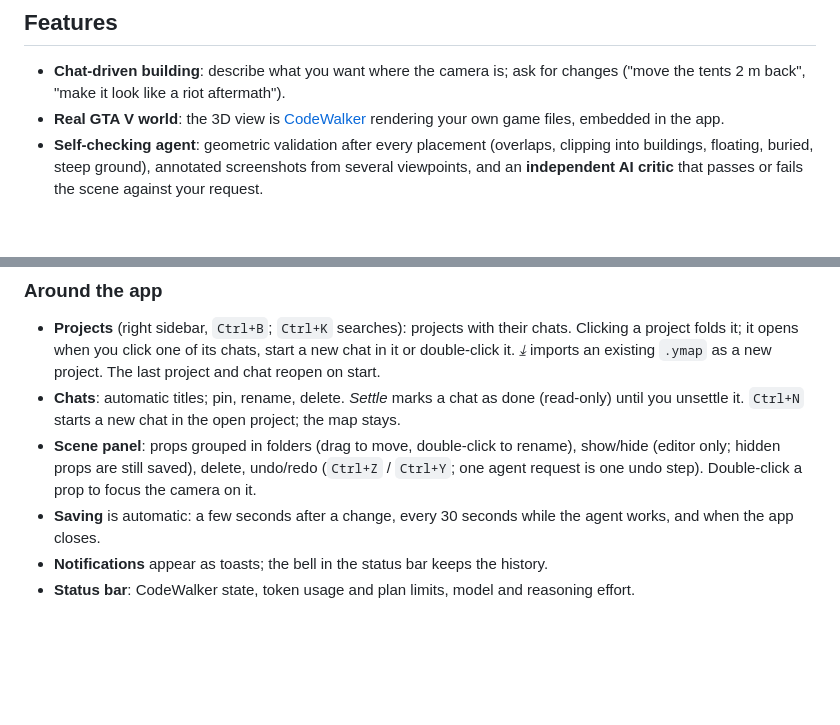
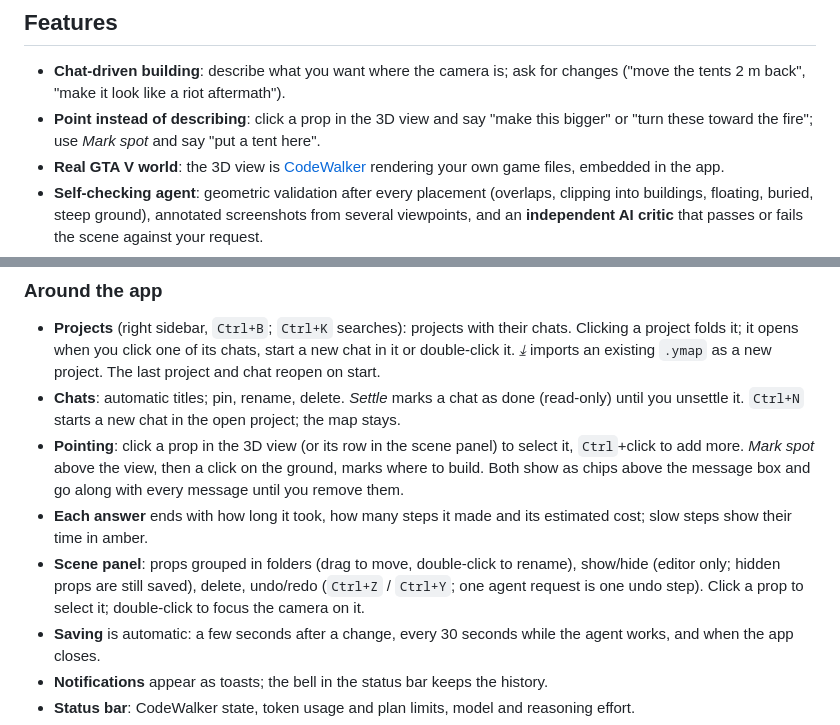
Before and after one commit to cngil/gtav-mapagent, a Markdown page: README.md, 2 parts joined by grey strips. Drawn GitHub-style; blank space fills up the shorter version.

Commit message:
docs: document pointing, markers and API timing
Co-Authored-By: Claude Sonnet 5.5 <noreply@anthropic.com>
(cherry picked from commit 111c81bcf602c8796d13b57832c00d3f5cde9b05)

```diff
--- a/README.md
+++ b/README.md
@@ -20,6 +20,7 @@ GTA V Map Agent is a free, open-source AI map editor for GTA V on Windows. Fly t
 ## Features
 
 - **Chat-driven building**: describe what you want where the camera is; ask for changes ("move the tents 2 m back", "make it look like a riot aftermath").
+- **Point instead of describing**: click a prop in the 3D view and say "make this bigger" or "turn these toward the fire"; use *Mark spot* and say "put a tent here".
 - **Real GTA V world**: the 3D view is [CodeWalker](https://github.com/dexyfex/CodeWalker) rendering your own game files, embedded in the app.
 - **Self-checking agent**: geometric validation after every placement (overlaps, clipping into buildings, floating, buried, steep ground), annotated screenshots from several viewpoints, and an **independent AI critic** that passes or fails the scene against your request.
 - **Projects and chats**: every map is a project with its own chats, saved automatically. Reopen a chat days later and continue where you left off; *settle* finished ones so they stay read-only.
@@ -72,7 +73,9 @@ Exports are written to the project folder (`maps/<project>/exports/<platform>/`)
 
 - **Projects** (right sidebar, `Ctrl+B`; `Ctrl+K` searches): projects with their chats. Clicking a project folds it; it opens when you click one of its chats, start a new chat in it or double-click it. *⤓* imports an existing `.ymap` as a new project. The last project and chat reopen on start.
 - **Chats**: automatic titles; pin, rename, delete. *Settle* marks a chat as done (read-only) until you unsettle it. `Ctrl+N` starts a new chat in the open project; the map stays.
-- **Scene panel**: props grouped in folders (drag to move, double-click to rename), show/hide (editor only; hidden props are still saved), delete, undo/redo (`Ctrl+Z` / `Ctrl+Y`; one agent request is one undo step). Double-click a prop to focus the camera on it.
+- **Pointing**: click a prop in the 3D view (or its row in the scene panel) to select it, `Ctrl`+click to add more. *Mark spot* above the view, then a click on the ground, marks where to build. Both show as chips above the message box and go along with every message until you remove them.
+- **Each answer** ends with how long it took, how many steps it made and its estimated cost; slow steps show their time in amber.
+- **Scene panel**: props grouped in folders (drag to move, double-click to rename), show/hide (editor only; hidden props are still saved), delete, undo/redo (`Ctrl+Z` / `Ctrl+Y`; one agent request is one undo step). Click a prop to select it; double-click to focus the camera on it.
 - **Saving** is automatic: a few seconds after a change, every 30 seconds while the agent works, and when the app closes.
 - **Notifications** appear as toasts; the bell in the status bar keeps the history.
 - **Status bar**: CodeWalker state, token usage and plan limits, model and reasoning effort.
```
Also changed, not shown: CONTRIBUTING.md (+6 -1 lines).
